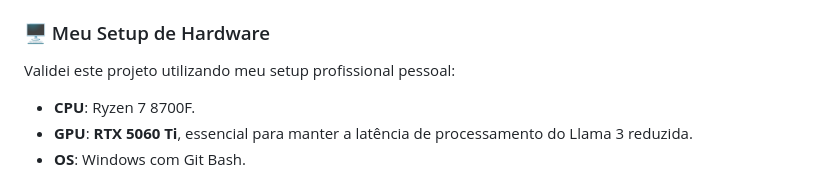
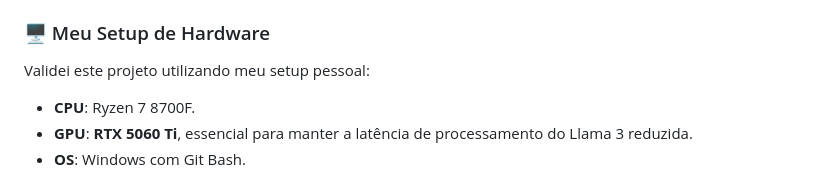
Before and after one commit to marcuscaiado/ghost-sourcer, a Markdown page: README.md, the part around the change. Drawn GitHub-style.

```diff
--- a/README.md
+++ b/README.md
@@ -19,7 +19,7 @@ Eu desenvolvi o **Ghost-Sourcer** para realizar triagens técnicas rodando **100
 * **Document Parsing**: Implementei o `officeparser` para garantir suporte robusto a arquivos PDF e DOCX.
 
 ### 🖥️ Meu Setup de Hardware
-Validei este projeto utilizando meu setup profissional pessoal:
+Validei este projeto utilizando meu setup pessoal:
 * **CPU**: Ryzen 7 8700F.
 * **GPU**: **RTX 5060 Ti**, essencial para manter a latência de processamento do Llama 3 reduzida.
 * **OS**: Windows com Git Bash.
```
